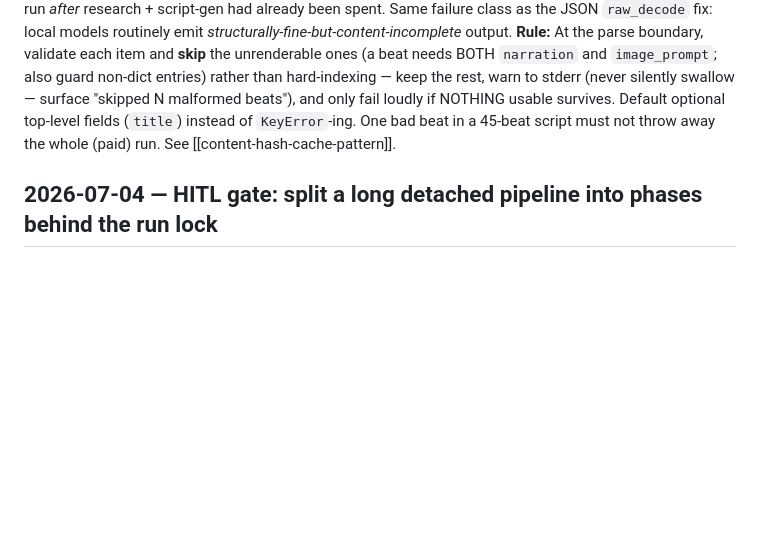
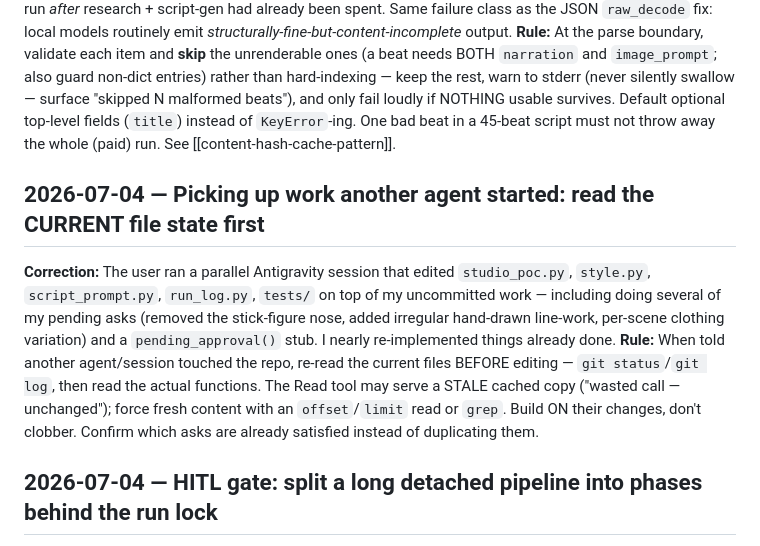
Before and after one commit to Irfan-Firosh/history-vids, a Markdown page: tasks/lessons.md, the part around the change. Drawn GitHub-style; blank space fills up the shorter version.

Commit message:
docs(lessons): re-read files another agent touched
Editing from a stale view clobbered a parallel session's change.

```diff
--- a/tasks/lessons.md
+++ b/tasks/lessons.md
@@ -139,6 +139,16 @@ warn to stderr (never silently swallow — surface "skipped N malformed beats"),
 NOTHING usable survives. Default optional top-level fields (`title`) instead of `KeyError`-ing. One bad
 beat in a 45-beat script must not throw away the whole (paid) run. See [[content-hash-cache-pattern]].
 
+## 2026-07-04 — Picking up work another agent started: read the CURRENT file state first
+**Correction:** The user ran a parallel Antigravity session that edited `studio_poc.py`, `style.py`,
+`script_prompt.py`, `run_log.py`, `tests/` on top of my uncommitted work — including doing several of
+my pending asks (removed the stick-figure nose, added irregular hand-drawn line-work, per-scene
+clothing variation) and a `pending_approval()` stub. I nearly re-implemented things already done.
+**Rule:** When told another agent/session touched the repo, re-read the current files BEFORE editing —
+`git status`/`git log`, then read the actual functions. The Read tool may serve a STALE cached copy
+("wasted call — unchanged"); force fresh content with an `offset`/`limit` read or `grep`. Build ON their
+changes, don't clobber. Confirm which asks are already satisfied instead of duplicating them.
+
 ## 2026-07-04 — HITL gate: split a long detached pipeline into phases behind the run lock
 **Pattern:** The user wanted human review — generate all images, then assemble ONLY after approval,
 with per-image regenerate. The pipeline was one detached subprocess (research→script→images→assemble).
```
